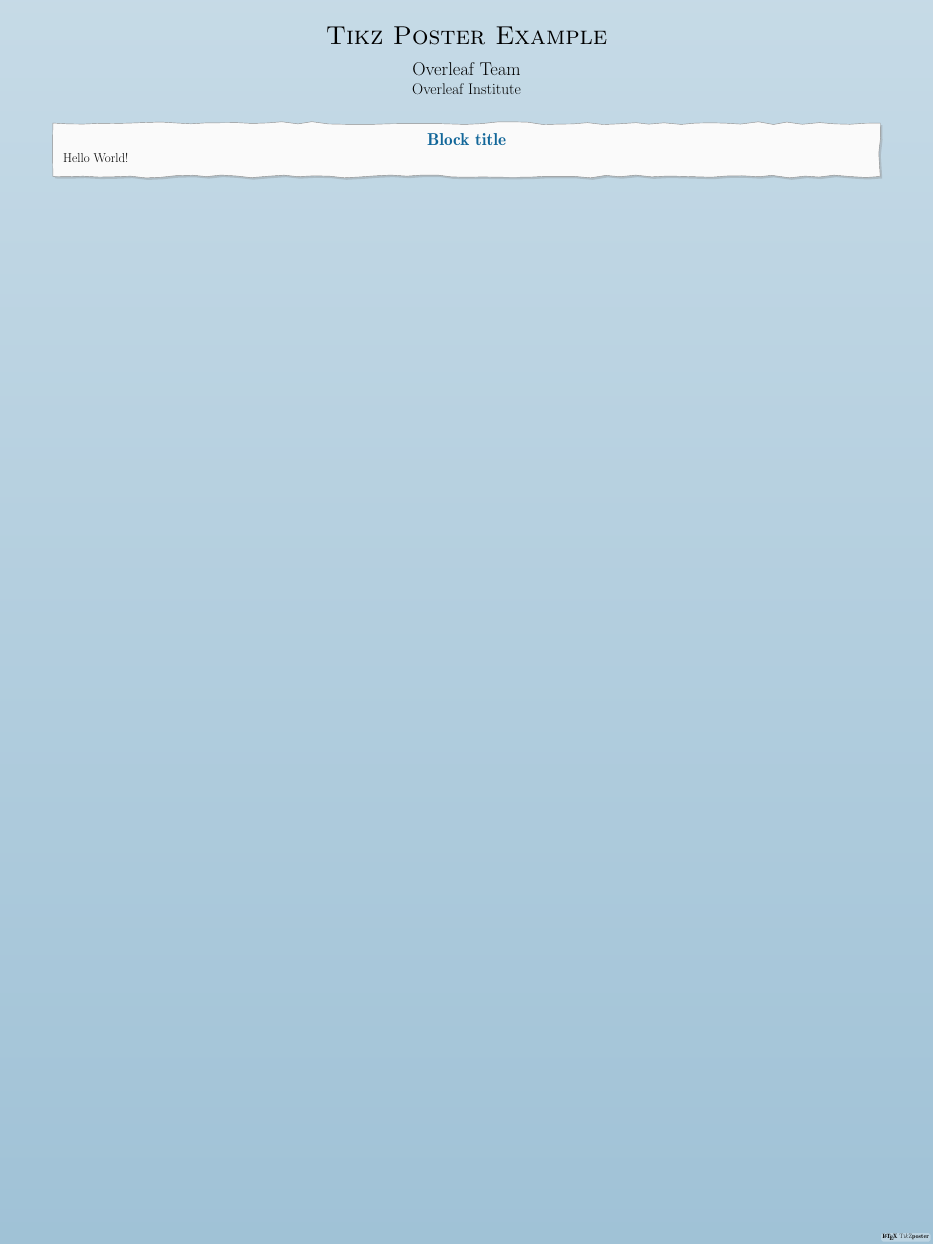
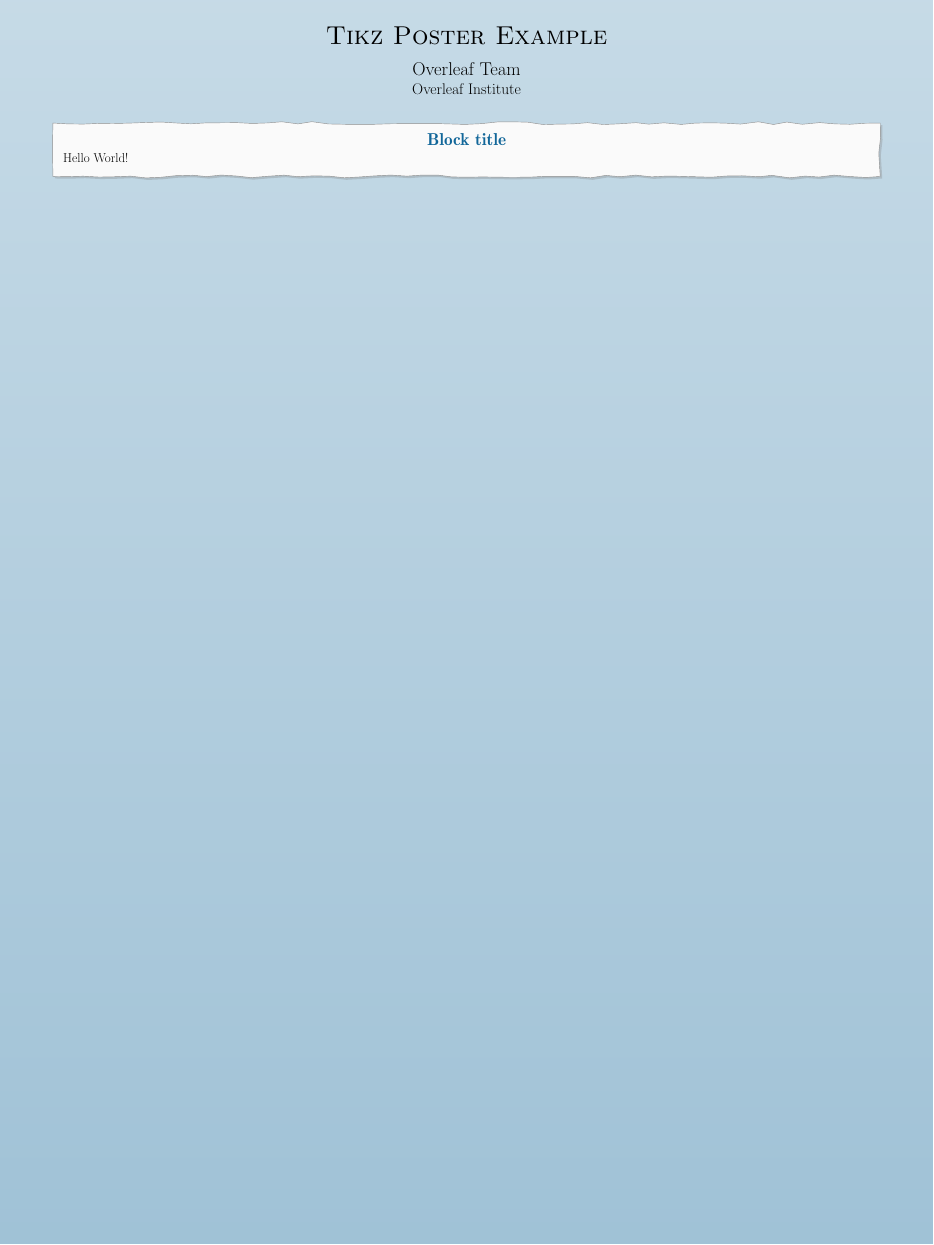
Before and after one commit to elabundis/COSPAR_2014, a LaTeX poster (main.tex): the whole page. Compiled offline with pdfLaTeX; a LaTeX package or settings file that is missing is left out.

Commit message:
Delete watermark

```diff
--- a/main.tex
+++ b/main.tex
@@ -3,6 +3,8 @@
 
 \geometry{paperwidth=36in,paperheight=48in}
 \usetheme{Board}
+
+\tikzposterlatexaffectionproofoff  % turn off tikzposter watermark
 
 \title{\fontsize{72}{86}\selectfont Tikz Poster Example}
 \author{Overleaf Team}
```
